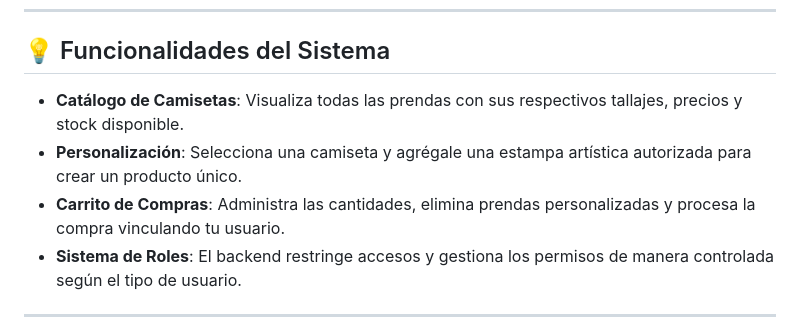
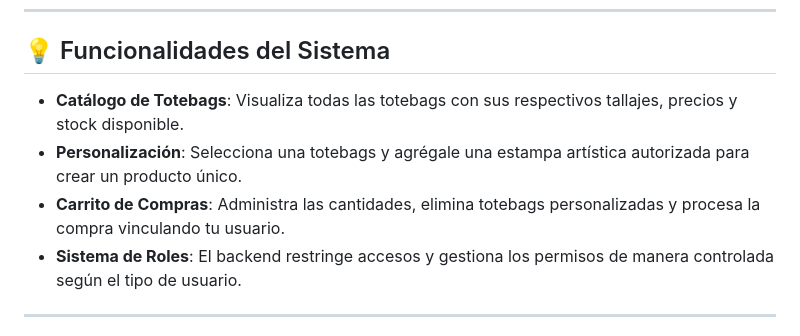
Before and after one commit to Valenpoz/ToT-eDesing, a Markdown page: README.md, the part around the change. Drawn GitHub-style.

Commit message:
totebags readme

```diff
--- a/README.md
+++ b/README.md
@@ -161,9 +161,9 @@ Para facilitar la evaluación y navegación rápida del proyecto sin necesidad d
 
 ## 💡 Funcionalidades del Sistema
 
-* **Catálogo de Camisetas**: Visualiza todas las prendas con sus respectivos tallajes, precios y stock disponible.
-* **Personalización**: Selecciona una camiseta y agrégale una estampa artística autorizada para crear un producto único.
-* **Carrito de Compras**: Administra las cantidades, elimina prendas personalizadas y procesa la compra vinculando tu usuario.
+* **Catálogo de Totebags**: Visualiza todas las totebags con sus respectivos tallajes, precios y stock disponible.
+* **Personalización**: Selecciona una totebags y agrégale una estampa artística autorizada para crear un producto único.
+* **Carrito de Compras**: Administra las cantidades, elimina totebags personalizadas y procesa la compra vinculando tu usuario.
 * **Sistema de Roles**: El backend restringe accesos y gestiona los permisos de manera controlada según el tipo de usuario.
 
 ---
```
